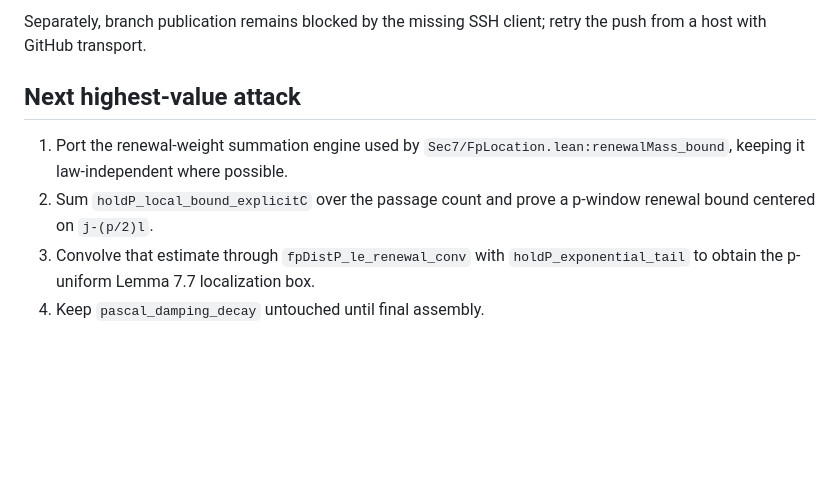
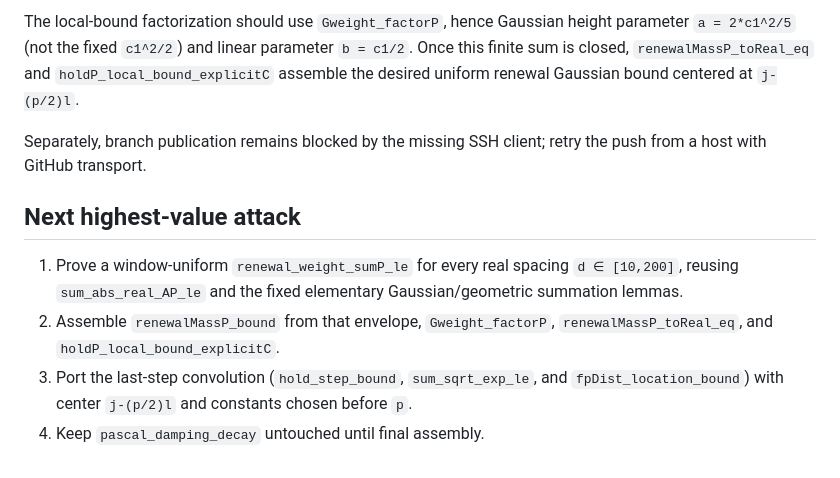
Before and after one commit to gotrevor/tao-collatz, a Markdown page: HANDOFF.md, the part around one of its changes. Rendered like a GitHub page; blank space fills up the shorter version.

```diff
--- a/HANDOFF.md
+++ b/HANDOFF.md
@@ -76,15 +86,22 @@ must use `holdP_local_bound_explicitC` with constants independent of
 
-Separately, branch publication remains blocked by the missing SSH client; retry
-the push from a host with GitHub transport.
+The local-bound factorization should use `Gweight_factorP`, hence Gaussian
+height parameter `a = 2*c1^2/5` (not the fixed `c1^2/2`) and linear parameter
+`b = c1/2`. Once this finite sum is closed, `renewalMassP_toReal_eq` and
+`holdP_local_bound_explicitC` assemble the desired uniform renewal Gaussian
+bound centered at `j-(p/2)l`.
+
+Separately, branch publication remains blocked by the missing SSH client;
+retry the push from a host with GitHub transport.
 
 ## Next highest-value attack
 
-1. Port the renewal-weight summation engine used by
-   `Sec7/FpLocation.lean:renewalMass_bound`, keeping it law-independent where
-   possible.
-2. Sum `holdP_local_bound_explicitC` over the passage count and prove a
-   p-window renewal bound centered on `j-(p/2)l`.
-3. Convolve that estimate through `fpDistP_le_renewal_conv` with
-   `holdP_exponential_tail` to obtain the p-uniform Lemma 7.7 localization
-   box.
+1. Prove a window-uniform `renewal_weight_sumP_le` for every real spacing
+   `d ∈ [10,200]`, reusing `sum_abs_real_AP_le` and the fixed elementary
+   Gaussian/geometric summation lemmas.
+2. Assemble `renewalMassP_bound` from that envelope,
+   `Gweight_factorP`, `renewalMassP_toReal_eq`, and
+   `holdP_local_bound_explicitC`.
+3. Port the last-step convolution (`hold_step_bound`, `sum_sqrt_exp_le`, and
+   `fpDist_location_bound`) with center `j-(p/2)l` and constants chosen before
+   `p`.
 4. Keep `pascal_damping_decay` untouched until final assembly.
```
Also changed, not shown: other parts of HANDOFF.md (+44 -34 lines).
